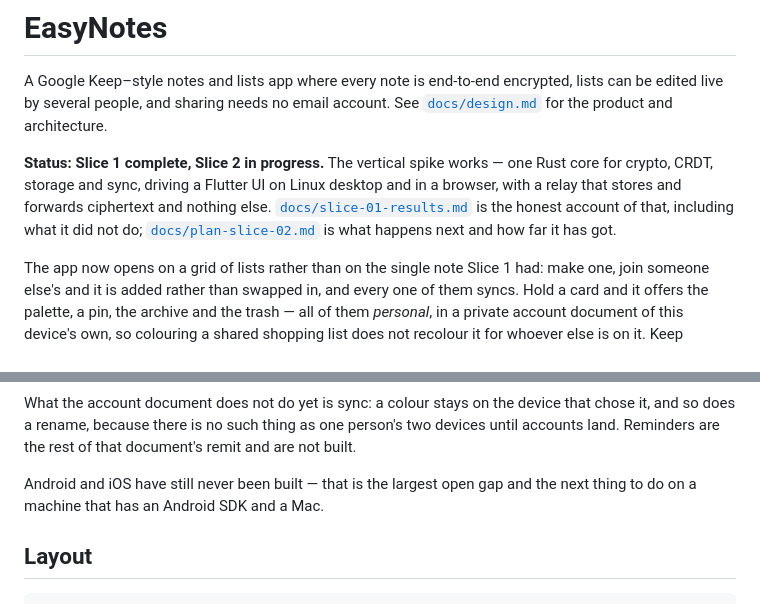
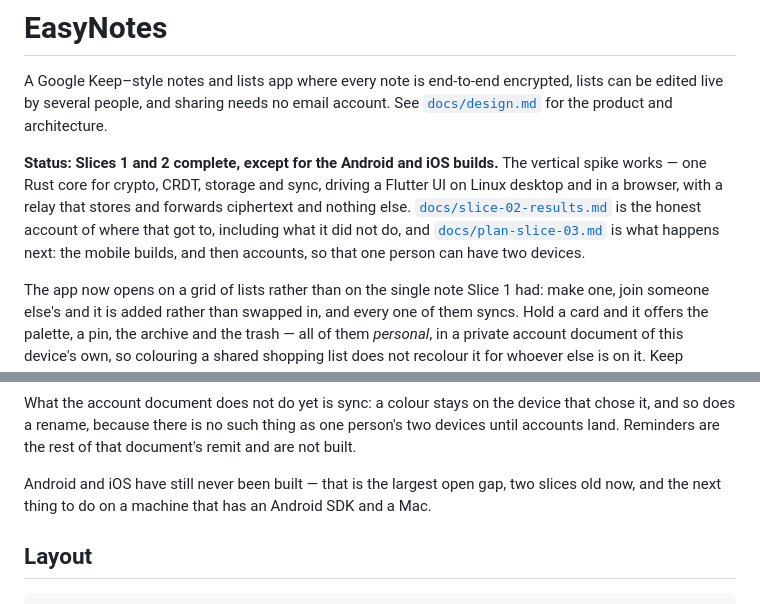
Before and after one commit to daniel-daga/easynotes, a Markdown page: README.md, 2 parts joined by grey strips. Rendered like a GitHub page.

Commit message:
Close the second milestone, and put accounts where the work keeps asking for them
Slice 2 is eight of nine items done and the ninth — Android and iOS — was
never started, because it needs an SDK and a Mac and every session that worked
on this slice ran in a container with neither. Holding the slice open would
mean holding it open until that hardware appears, which tells a reader nothing
they cannot see from one paragraph. So it closes with the gap named, and the
gap is item 1 of the next one.

`slice-02-results.md` is the account, in the shape Slice 1's was: what was
delivered, what the numbers were, what the slice found, and eight gaps named
rather than buried. The plan's own header carried a window of 2026-10-01 to
2026-11-12 that the work finished before the start of, which would have been
the one misleading line in a document otherwise scrupulous about what it did
and did not do; it says the real dates now and says why.

`plan-slice-03.md` promotes accounts and recovery phrases ahead of reminders.
The roadmap had them only as a risk and an "optional account in v1.1", which
assumed them under everything else rather than planning them — and Slice 2 kept
walking into the hole that leaves. The account document is built, converges and
compacts, and does not sync, not because syncing it is hard but because there
is nothing to sync it to: one person's second device does not exist. Colours,
labels and placements staying on the device that chose them is the most visible
thing missing from a product whose pitch is a shared household list.

Push wake-ups move out of that slice in exchange, since they need a platform
push service on each of the two mobile platforms it is still trying to build at
all.

The design doc's open questions had two that were settled by measurement and
still unticked — Automerge against Yrs, and whether shared notes share their
colours — so they are ticked with the ADR that closed each. The two left are
product questions and block nothing.

```diff
--- a/README.md
+++ b/README.md
@@ -5,13 +5,13 @@ encrypted, lists can be edited live by several people, and sharing needs no
 email account. See [`docs/design.md`](docs/design.md) for the product and
 architecture.
 
-**Status: Slice 1 complete, Slice 2 in progress.** The vertical spike works —
+**Status: Slices 1 and 2 complete, except for the Android and iOS builds.** The vertical spike works —
 one Rust core for crypto, CRDT, storage and sync, driving a Flutter UI on Linux
 desktop and in a browser, with a relay that stores and forwards ciphertext and
-nothing else. [`docs/slice-01-results.md`](docs/slice-01-results.md) is the
-honest account of that, including what it did not do;
-[`docs/plan-slice-02.md`](docs/plan-slice-02.md) is what happens next and how
-far it has got.
+nothing else. [`docs/slice-02-results.md`](docs/slice-02-results.md) is the honest account of
+where that got to, including what it did not do, and
+[`docs/plan-slice-03.md`](docs/plan-slice-03.md) is what happens next: the
+mobile builds, and then accounts, so that one person can have two devices.
 
 The app now opens on a grid of lists rather than on the single note Slice 1
 had: make one, join someone else's and it is added rather than swapped in, and
@@ -85,8 +85,9 @@ that chose it, and so does a rename, because there is no such thing as one
 person's two devices until accounts land. Reminders are the rest of that
 document's remit and are not built.
 
-Android and iOS have still never been built — that is the largest open gap and
-the next thing to do on a machine that has an Android SDK and a Mac.
+Android and iOS have still never been built — that is the largest open gap, two
+slices old now, and the next thing to do on a machine that has an Android SDK
+and a Mac.
 
 ## Layout
 
```
